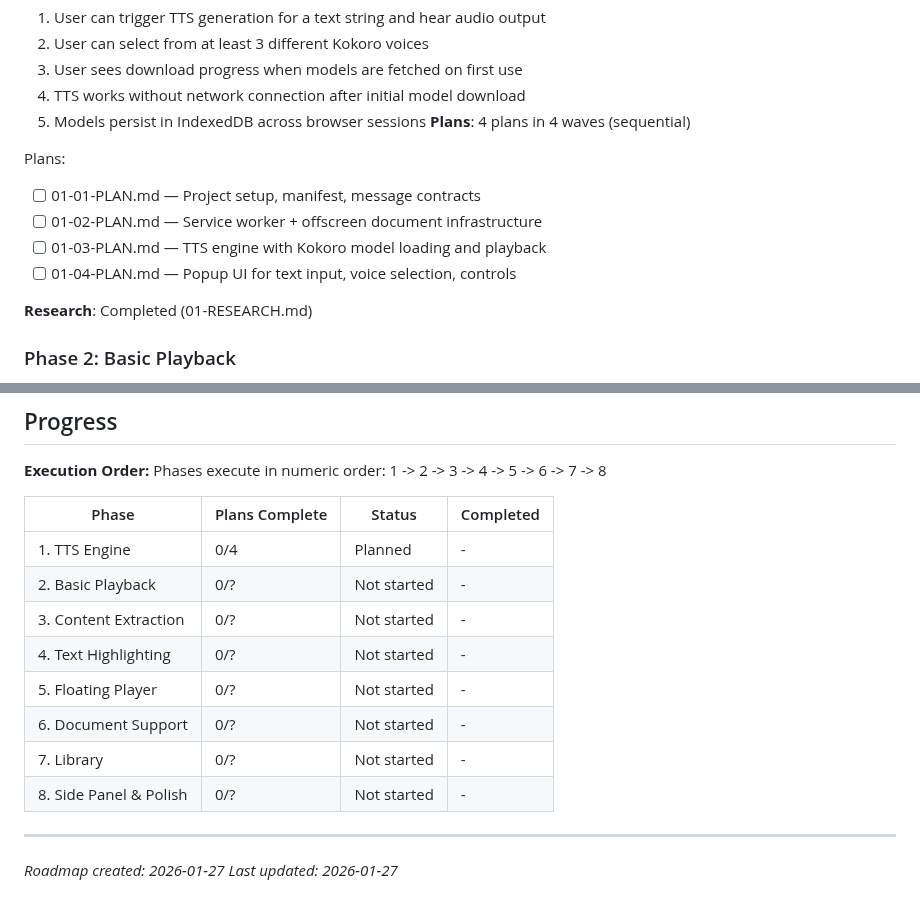
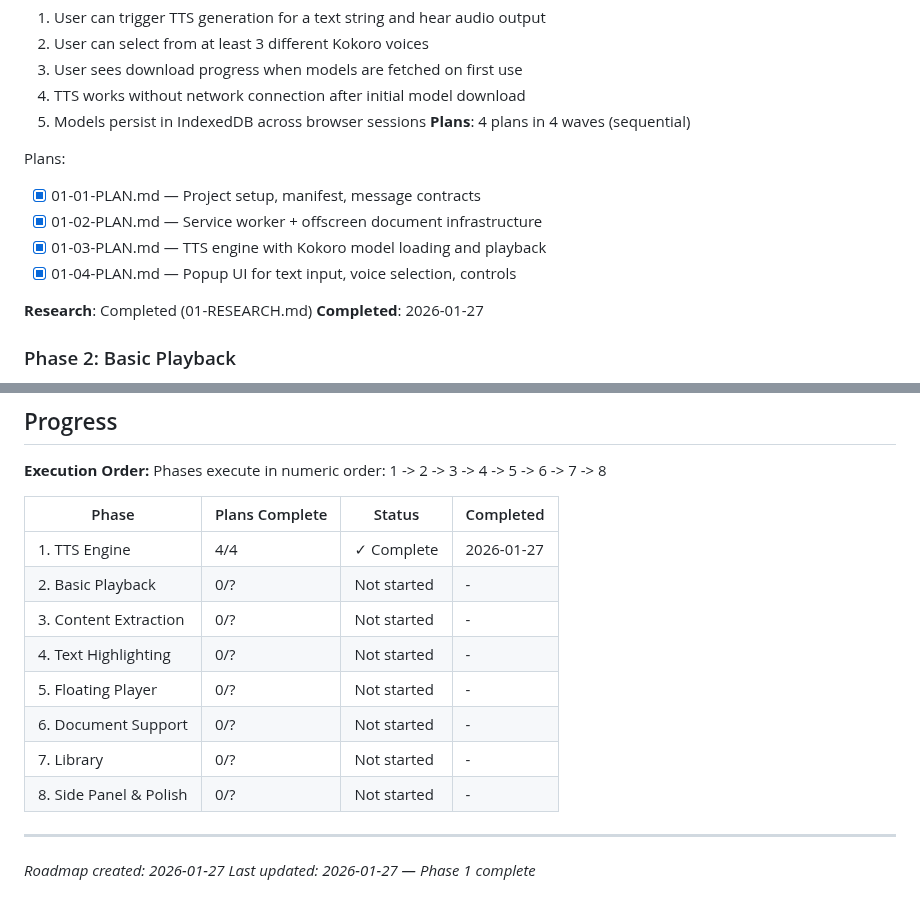
Before and after one commit to LucaDeLeo/best-tts, a Markdown page: .planning/ROADMAP.md, 2 parts joined by grey strips. GitHub-like rendering.

Commit message:
docs(01): complete TTS Engine phase
Phase 1 verified:
- 3/5 success criteria verified programmatically
- 2/5 require human testing (offline, persistence)
- All code artifacts present and functional
- TypeScript strict mode passes

Co-Authored-By: Claude Opus 4.5 <noreply@anthropic.com>

```diff
--- a/.planning/ROADMAP.md
+++ b/.planning/ROADMAP.md
@@ -38,12 +38,13 @@ Decimal phases appear between their surrounding integers in numeric order.
 **Plans**: 4 plans in 4 waves (sequential)
 
 Plans:
-- [ ] 01-01-PLAN.md — Project setup, manifest, message contracts
-- [ ] 01-02-PLAN.md — Service worker + offscreen document infrastructure
-- [ ] 01-03-PLAN.md — TTS engine with Kokoro model loading and playback
-- [ ] 01-04-PLAN.md — Popup UI for text input, voice selection, controls
+- [x] 01-01-PLAN.md — Project setup, manifest, message contracts
+- [x] 01-02-PLAN.md — Service worker + offscreen document infrastructure
+- [x] 01-03-PLAN.md — TTS engine with Kokoro model loading and playback
+- [x] 01-04-PLAN.md — Popup UI for text input, voice selection, controls
 
 **Research**: Completed (01-RESEARCH.md)
+**Completed**: 2026-01-27
 
 ### Phase 2: Basic Playback
 **Goal**: User has full control over audio playback with responsive controls
@@ -165,7 +166,7 @@ Phases execute in numeric order: 1 -> 2 -> 3 -> 4 -> 5 -> 6 -> 7 -> 8
 
 | Phase | Plans Complete | Status | Completed |
 |-------|----------------|--------|-----------|
-| 1. TTS Engine | 0/4 | Planned | - |
+| 1. TTS Engine | 4/4 | ✓ Complete | 2026-01-27 |
 | 2. Basic Playback | 0/? | Not started | - |
 | 3. Content Extraction | 0/? | Not started | - |
 | 4. Text Highlighting | 0/? | Not started | - |
@@ -176,4 +177,4 @@ Phases execute in numeric order: 1 -> 2 -> 3 -> 4 -> 5 -> 6 -> 7 -> 8
 
 ---
 *Roadmap created: 2026-01-27*
-*Last updated: 2026-01-27*
+*Last updated: 2026-01-27 — Phase 1 complete*
```
Also changed, not shown: other parts of .planning/ROADMAP.md (+1 -1 lines), 1 other file.
